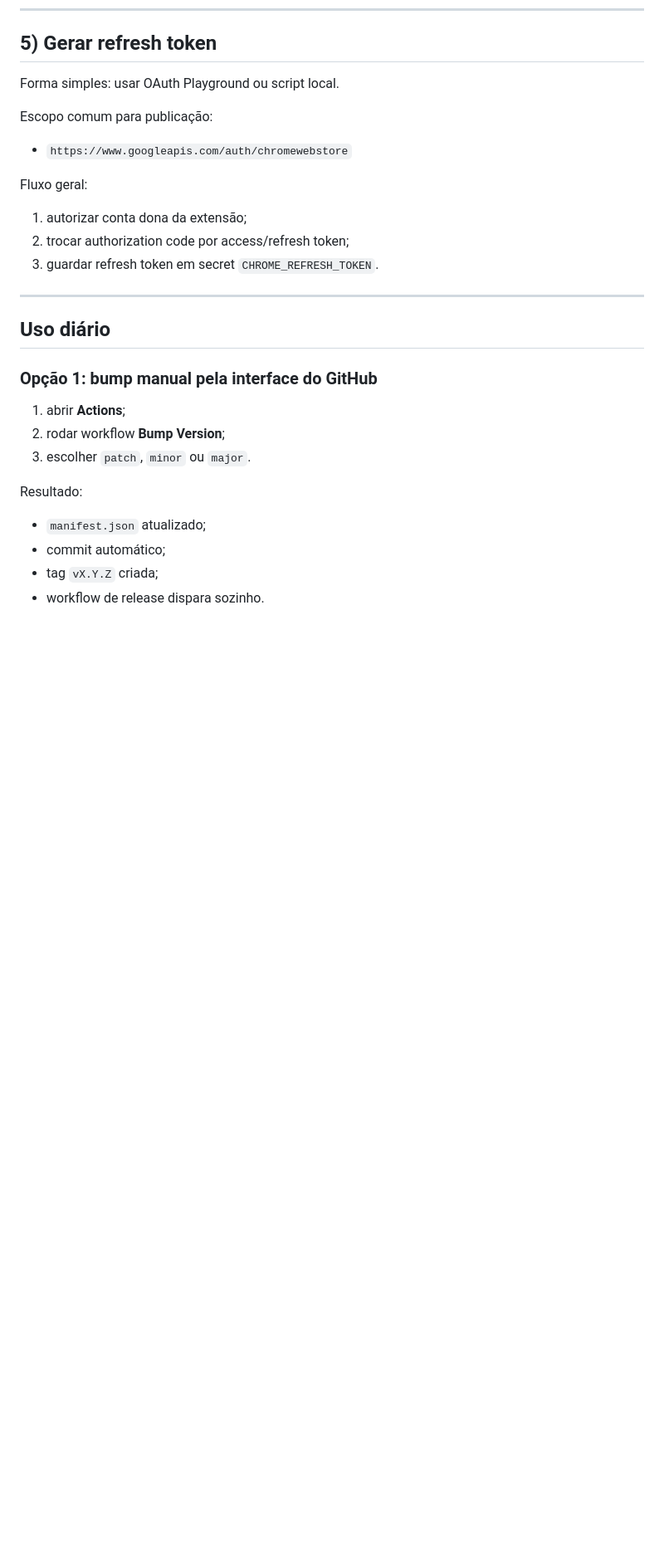
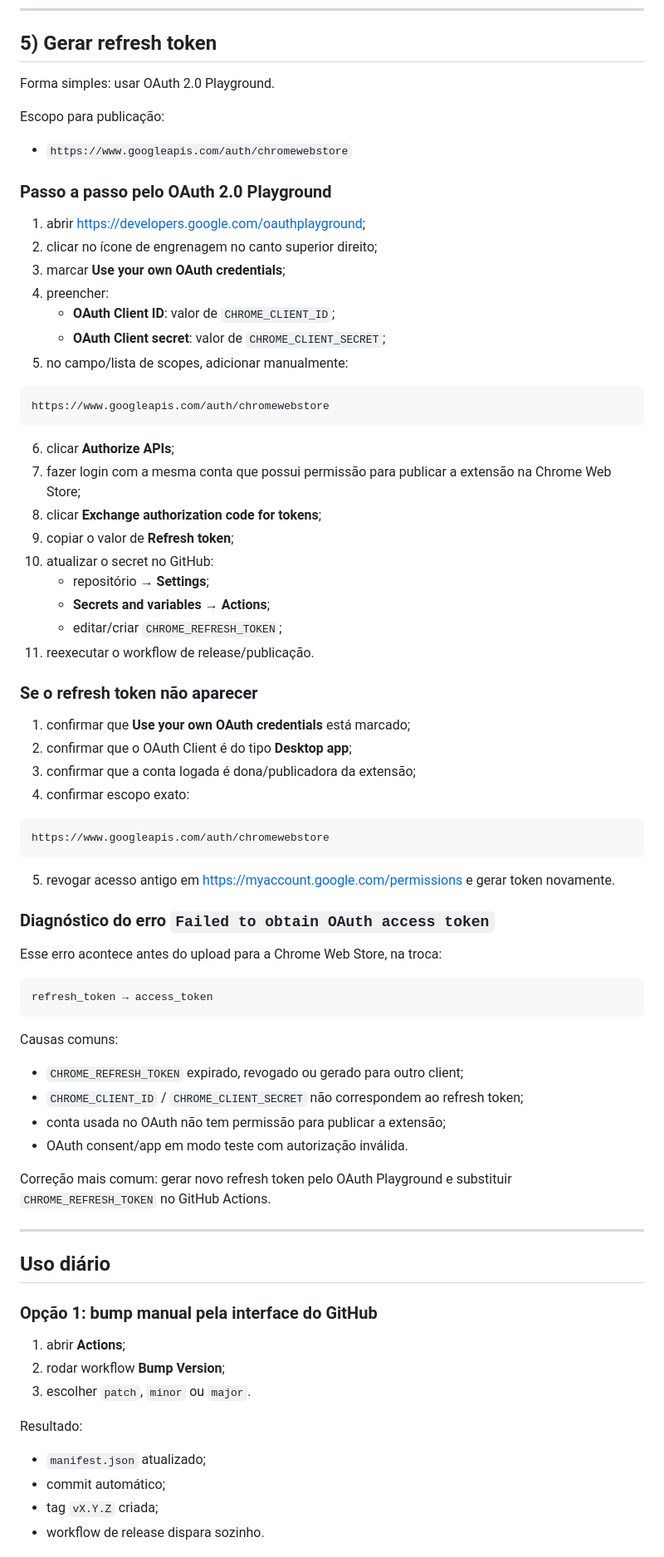
Before and after one commit to cleisonsantos/domnodeshot, a Markdown page: docs/cws/AUTOMATION_SETUP.pt-BR.md, the part around the change. Shown at 83% size. Drawn GitHub-style; blank space fills up the shorter version.

Commit message:
Document Chrome Web Store refresh token renewal

````diff
--- a/docs/cws/AUTOMATION_SETUP.pt-BR.md
+++ b/docs/cws/AUTOMATION_SETUP.pt-BR.md
@@ -99,17 +99,65 @@ Eles viram:
 
 ## 5) Gerar refresh token
 
-Forma simples: usar OAuth Playground ou script local.
+Forma simples: usar OAuth 2.0 Playground.
 
-Escopo comum para publicação:
+Escopo para publicação:
 
 - `https://www.googleapis.com/auth/chromewebstore`
 
-Fluxo geral:
+### Passo a passo pelo OAuth 2.0 Playground
 
-1. autorizar conta dona da extensão;
-2. trocar authorization code por access/refresh token;
-3. guardar refresh token em secret `CHROME_REFRESH_TOKEN`.
+1. abrir https://developers.google.com/oauthplayground;
+2. clicar no ícone de engrenagem no canto superior direito;
+3. marcar **Use your own OAuth credentials**;
+4. preencher:
+   - **OAuth Client ID**: valor de `CHROME_CLIENT_ID`;
+   - **OAuth Client secret**: valor de `CHROME_CLIENT_SECRET`;
+5. no campo/lista de scopes, adicionar manualmente:
+
+```text
+https://www.googleapis.com/auth/chromewebstore
+```
+
+6. clicar **Authorize APIs**;
+7. fazer login com a mesma conta que possui permissão para publicar a extensão na Chrome Web Store;
+8. clicar **Exchange authorization code for tokens**;
+9. copiar o valor de **Refresh token**;
+10. atualizar o secret no GitHub:
+    - repositório → **Settings**;
+    - **Secrets and variables** → **Actions**;
+    - editar/criar `CHROME_REFRESH_TOKEN`;
+11. reexecutar o workflow de release/publicação.
+
+### Se o refresh token não aparecer
+
+1. confirmar que **Use your own OAuth credentials** está marcado;
+2. confirmar que o OAuth Client é do tipo **Desktop app**;
+3. confirmar que a conta logada é dona/publicadora da extensão;
+4. confirmar escopo exato:
+
+```text
+https://www.googleapis.com/auth/chromewebstore
+```
+
+5. revogar acesso antigo em https://myaccount.google.com/permissions e gerar token novamente.
+
+### Diagnóstico do erro `Failed to obtain OAuth access token`
+
+Esse erro acontece antes do upload para a Chrome Web Store, na troca:
+
+```text
+refresh_token → access_token
+```
+
+Causas comuns:
+
+- `CHROME_REFRESH_TOKEN` expirado, revogado ou gerado para outro client;
+- `CHROME_CLIENT_ID` / `CHROME_CLIENT_SECRET` não correspondem ao refresh token;
+- conta usada no OAuth não tem permissão para publicar a extensão;
+- OAuth consent/app em modo teste com autorização inválida.
+
+Correção mais comum: gerar novo refresh token pelo OAuth Playground e substituir `CHROME_REFRESH_TOKEN` no GitHub Actions.
 
 ---
 
````
